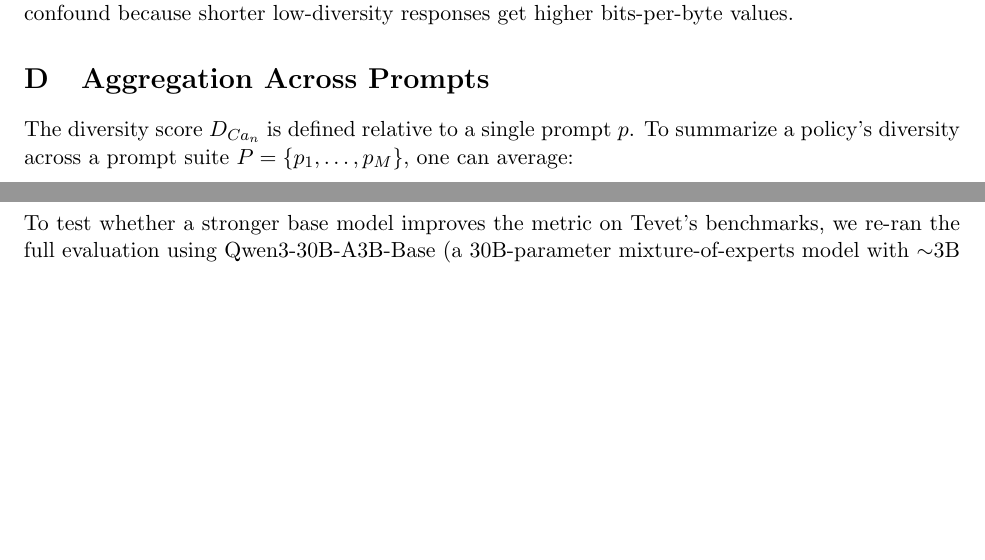
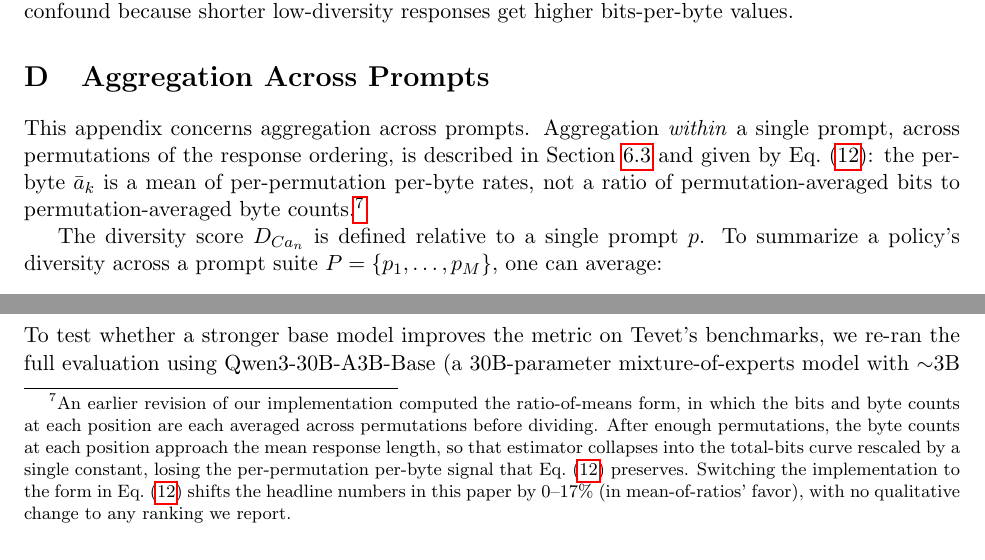
Before and after one commit to AMindToThink/icl-diversity, a LaTeX paper (paper/in_context_diversity_metric.tex, which reads paper/sections/appD_aggregation.tex): two parts of page 44 of 45 before the commit and two parts of page 44 of 46 after it, joined at a grey line, cut so that both start at the same text, the shorter picture padded with empty space. Compiled offline with pdfLaTeX.

Commit message:
paper: state per-byte aggregation as MoR (Eq. akbar-mor) + bug footnote
Section 6 (Practical Considerations, Sample Ordering subsection) now
states the per-byte $\bar a_k$ formula explicitly as a mean of
per-permutation rates, with the new label eq:akbar-mor.  Appendix D
(Aggregation Across Prompts) gains an opening paragraph that points
to eq:akbar-mor for permutation-aggregation, and a footnote
documenting that an earlier implementation revision computed the
ratio-of-means form, why it degenerates, and the 0–17% magnitude of
the corrected headline numbers.

Workshop and full PDFs rebuilt against the regenerated macros so the
two updated DecTest ρ values (\tevetDecTestAnPromptGenRho 0.927→0.932,
\tevetDecTestDistinctNPromptGenRho 0.912→0.917) and the uptick
percentage (60→61) flow through to the rendered text.

Co-Authored-By: Claude Opus 4.7 (1M context) <noreply@anthropic.com>

```diff
--- a/paper/sections/appD_aggregation.tex
+++ b/paper/sections/appD_aggregation.tex
@@ -1,4 +1,9 @@
 \section{Aggregation Across Prompts}\label{app:aggregation}
+
+This appendix concerns aggregation across prompts.
+Aggregation \emph{within} a single prompt, across permutations of the response ordering, is described in Section~\ref{sec:ordering} and given by Eq.~\eqref{eq:akbar-mor}: the per-byte $\bar{a}_k$ is a mean of per-permutation per-byte rates, not a ratio of permutation-averaged bits to permutation-averaged byte counts.\footnote{An earlier revision of our implementation computed the ratio-of-means form, in which the bits and byte counts at each position are each averaged across permutations before dividing.
+After enough permutations, the byte counts at each position approach the mean response length, so that estimator collapses into the total-bits curve rescaled by a single constant, losing the per-permutation per-byte signal that Eq.~\eqref{eq:akbar-mor} preserves.
+Switching the implementation to the form in Eq.~\eqref{eq:akbar-mor} shifts the headline numbers in this paper by 0--17\% (in mean-of-ratios' favor), with no qualitative change to any ranking we report.}
 
 The diversity score $D_{Ca_n}$ is defined relative to a single prompt $p$.
 To summarize a policy's diversity across a prompt suite $P = \{p_1, \ldots, p_M\}$, one can average:
```
Also changed, not shown: paper/sections/06_practical.tex (+5 -0 lines).
